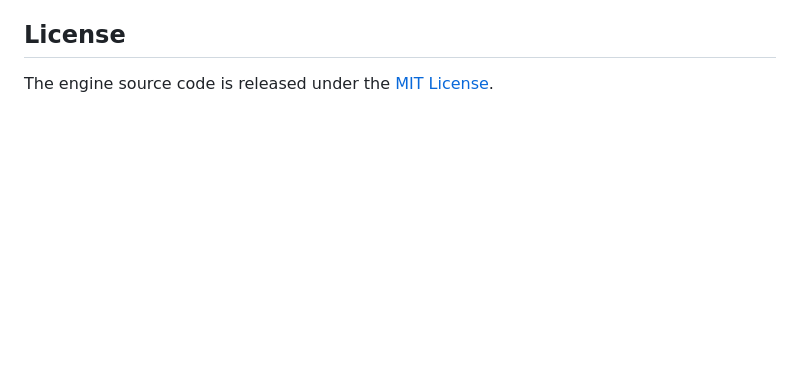
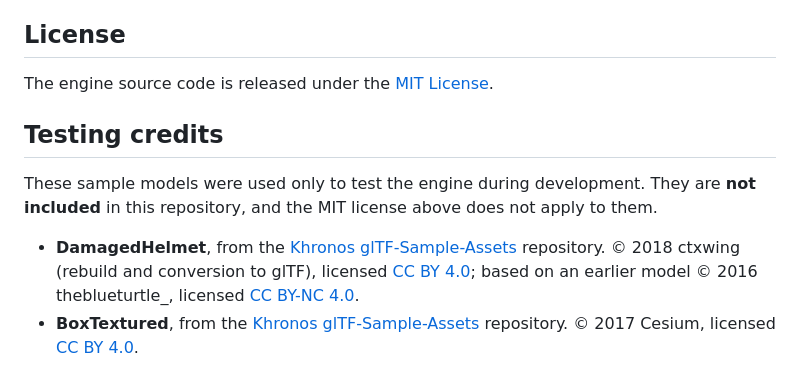
Before and after one commit to sjvts2cyg6-dotcom/3D-Model-Viewer, a Markdown page: README.md, the part around the change. Rendered like a GitHub page; blank space fills up the shorter version.

Commit message:
Restore sample model credits as testing-only notes

```diff
--- a/README.md
+++ b/README.md
@@ -161,3 +161,10 @@ CPU-rendered and meaningless for performance.
 ## License
 
 The engine source code is released under the [MIT License](LICENSE).
+
+## Testing credits
+
+These sample models were used only to test the engine during development. They are **not included** in this repository, and the MIT license above does not apply to them.
+
+- **DamagedHelmet**, from the [Khronos glTF-Sample-Assets](https://github.com/KhronosGroup/glTF-Sample-Assets/tree/main/Models/DamagedHelmet) repository. © 2018 ctxwing (rebuild and conversion to glTF), licensed [CC BY 4.0](https://creativecommons.org/licenses/by/4.0/legalcode); based on an earlier model © 2016 theblueturtle_, licensed [CC BY-NC 4.0](https://creativecommons.org/licenses/by-nc/4.0/legalcode).
+- **BoxTextured**, from the [Khronos glTF-Sample-Assets](https://github.com/KhronosGroup/glTF-Sample-Assets/tree/main/Models/BoxTextured) repository. © 2017 Cesium, licensed [CC BY 4.0](https://creativecommons.org/licenses/by/4.0/legalcode).
```
